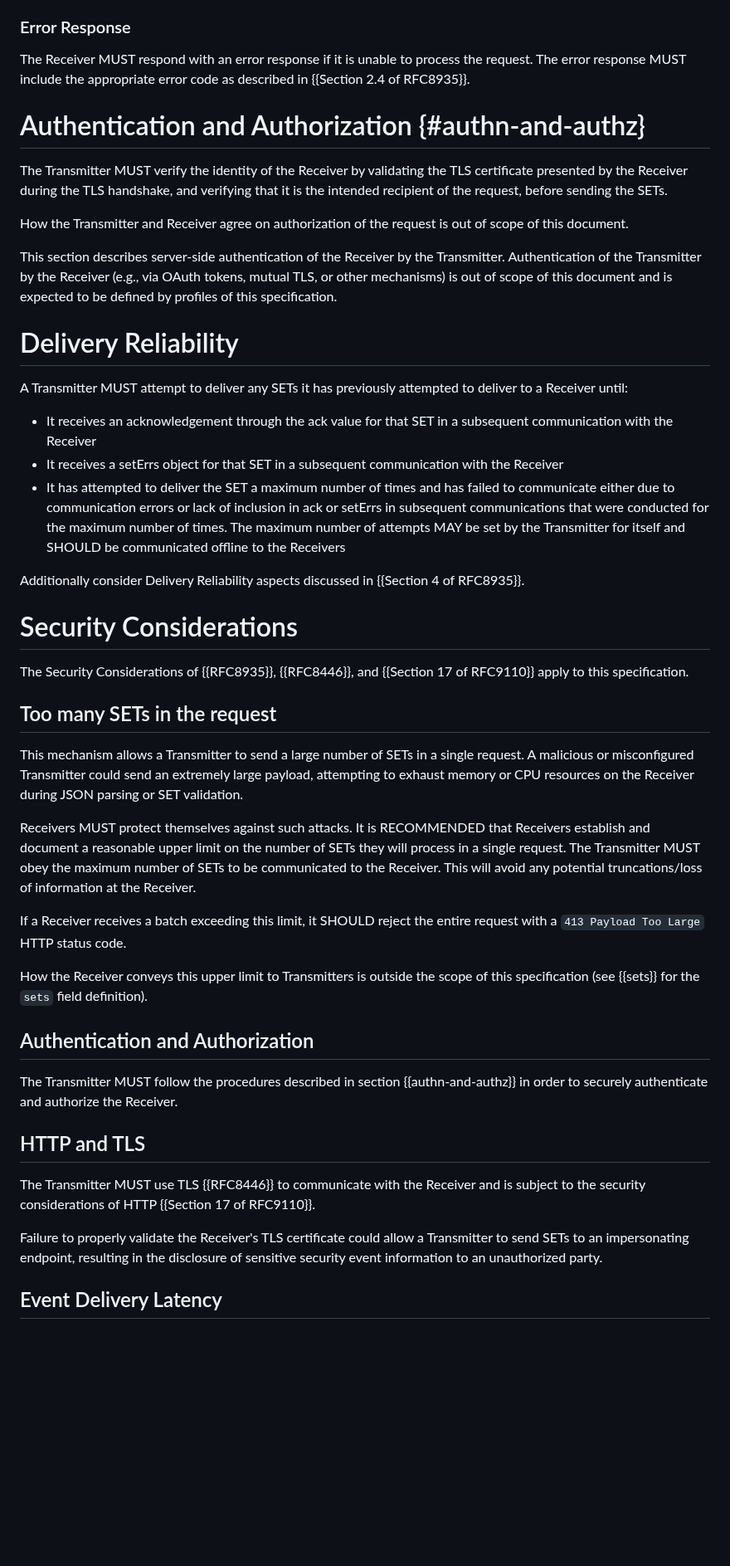
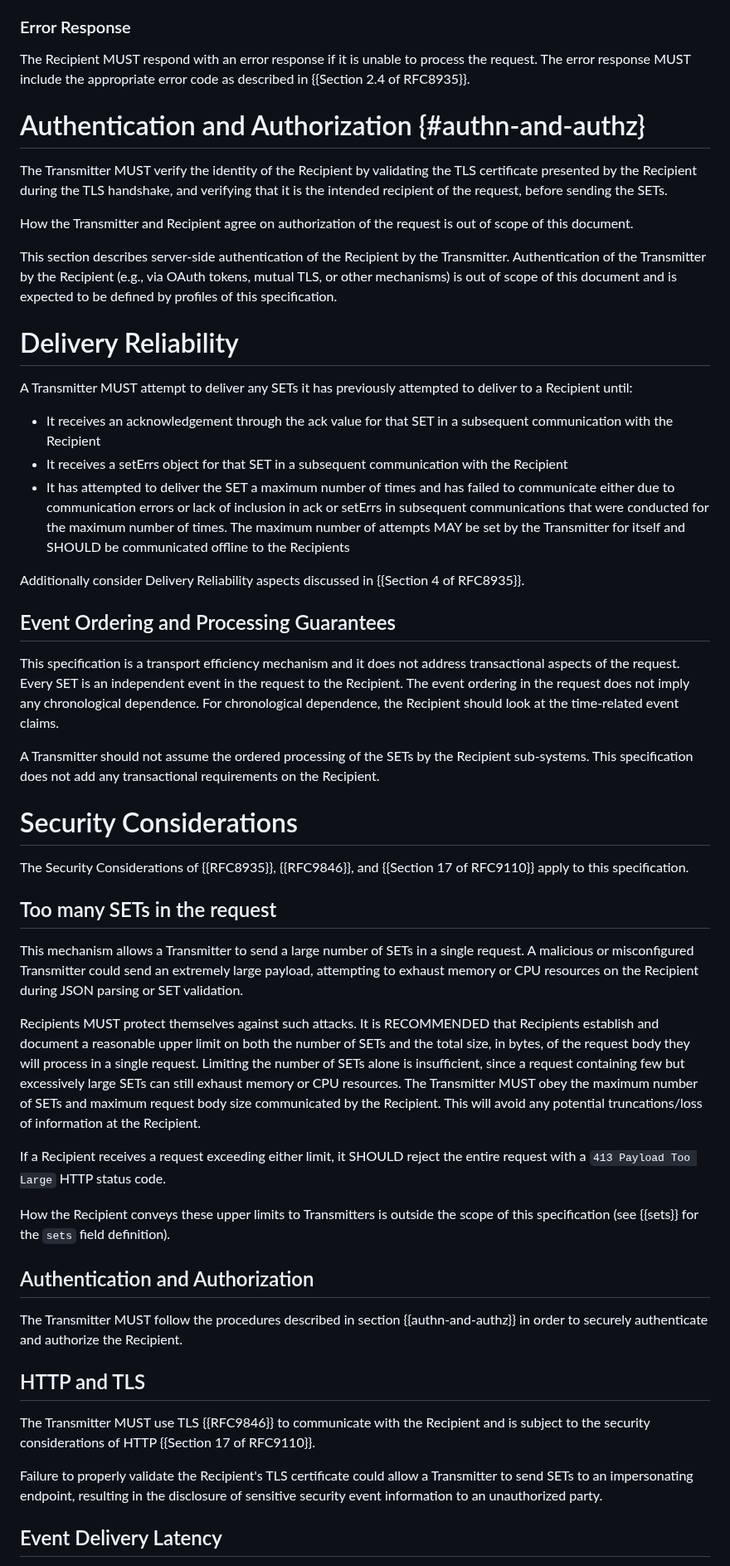
Before and after one commit to appsdesh/draft-deshpande-secevent-http-multi-set-push, a Markdown page: draft-deshpande-secevent-http-multi-set-push.md, the part around one of its changes. Shown at 83% size. GitHub-like rendering; blank space fills up the shorter version.

```diff
--- a/draft-deshpande-secevent-http-multi-set-push.md
+++ b/draft-deshpande-secevent-http-multi-set-push.md
@@ -255,52 +257,58 @@ A Response may contain `jti` values in its ack or setErrs that do not correspond
 
 ### Error Response
 
-The Receiver MUST respond with an error response if it is unable to process the request. The error response MUST include the appropriate error code as described in {{Section 2.4 of RFC8935}}.
+The Recipient MUST respond with an error response if it is unable to process the request. The error response MUST include the appropriate error code as described in {{Section 2.4 of RFC8935}}.
 
 # Authentication and Authorization {#authn-and-authz}
 
-The Transmitter MUST verify the identity of the Receiver by validating
-the TLS certificate presented by the Receiver during the TLS handshake, and verifying that
+The Transmitter MUST verify the identity of the Recipient by validating
+the TLS certificate presented by the Recipient during the TLS handshake, and verifying that
 it is the intended recipient of the request, before sending the SETs.
 
-How the Transmitter and Receiver agree on authorization of the request is out of scope of this document.
+How the Transmitter and Recipient agree on authorization of the request is out of scope of this document.
 
-This section describes server-side authentication of the Receiver by the Transmitter. Authentication of the Transmitter by the Receiver (e.g., via OAuth tokens, mutual TLS, or other mechanisms) is out of scope of this document and is expected to be defined by profiles of this specification.
+This section describes server-side authentication of the Recipient by the Transmitter. Authentication of the Transmitter by the Recipient (e.g., via OAuth tokens, mutual TLS, or other mechanisms) is out of scope of this document and is expected to be defined by profiles of this specification.
 
 # Delivery Reliability
 
-A Transmitter MUST attempt to deliver any SETs it has previously attempted to deliver to a Receiver until:
+A Transmitter MUST attempt to deliver any SETs it has previously attempted to deliver to a Recipient until:
 
-   - It receives an acknowledgement through the ack value for that SET in a subsequent communication with the Receiver
-   - It receives a setErrs object for that SET in a subsequent communication with the Receiver
-   - It has attempted to deliver the SET a maximum number of times and has failed to communicate either due to communication errors or lack of inclusion in ack or setErrs in subsequent communications that were conducted for the maximum number of times. The maximum number of attempts MAY be set by the Transmitter for itself and SHOULD be communicated offline to the Receivers
+   - It receives an acknowledgement through the ack value for that SET in a subsequent communication with the Recipient
+   - It receives a setErrs object for that SET in a subsequent communication with the Recipient
+   - It has attempted to deliver the SET a maximum number of times and has failed to communicate either due to communication errors or lack of inclusion in ack or setErrs in subsequent communications that were conducted for the maximum number of times. The maximum number of attempts MAY be set by the Transmitter for itself and SHOULD be communicated offline to the Recipients
 
 Additionally consider Delivery Reliability aspects discussed in {{Section 4 of RFC8935}}.
 
+## Event Ordering and Processing Guarantees
+
+This specification is a transport efficiency mechanism and it does not address transactional aspects of the request. Every SET is an independent event in the request to the Recipient. The event ordering in the request does not imply any chronological dependence. For chronological dependence, the Recipient should look at the time-related event claims.
+
+A Transmitter should not assume the ordered processing of the SETs by the Recipient sub-systems. This specification does not add any transactional requirements on the Recipient.
+
 # Security Considerations
 
-The Security Considerations of {{RFC8935}}, {{RFC8446}}, and {{Section 17 of RFC9110}} apply to this specification.
+The Security Considerations of {{RFC8935}}, {{RFC9846}}, and {{Section 17 of RFC9110}} apply to this specification.
 
 ## Too many SETs in the request
 
-This mechanism allows a Transmitter to send a large number of SETs in a single request. A malicious or misconfigured Transmitter could send an extremely large payload, attempting to exhaust memory or CPU resources on the Receiver during JSON parsing or SET validation.
+This mechanism allows a Transmitter to send a large number of SETs in a single request. A malicious or misconfigured Transmitter could send an extremely large payload, attempting to exhaust memory or CPU resources on the Recipient during JSON parsing or SET validation.
 
-Receivers MUST protect themselves against such attacks. It is RECOMMENDED that Receivers establish and document a reasonable upper limit on the number of SETs they will process in a single request. The Transmitter MUST obey the maximum number of SETs to be communicated to the Receiver. This will avoid any potential truncations/loss of information at the Receiver.
+Recipients MUST protect themselves against such attacks. It is RECOMMENDED that Recipients establish and document a reasonable upper limit on both the number of SETs and the total size, in bytes, of the request body they will process in a single request. Limiting the number of SETs alone is insufficient, since a request containing few but excessively large SETs can still exhaust memory or CPU resources. The Transmitter MUST obey the maximum number of SETs and maximum request body size communicated by the Recipient. This will avoid any potential truncations/loss of information at the Recipient.
 
-If a Receiver receives a batch exceeding this limit, it SHOULD reject the entire request with a `413 Payload Too Large` HTTP status code.
+If a Recipient receives a request exceeding either limit, it SHOULD reject the entire request with a `413 Payload Too Large` HTTP status code.
 
-How the Receiver conveys this upper limit to Transmitters is outside the scope of this specification (see {{sets}} for the `sets` field definition).
+How the Recipient conveys these upper limits to Transmitters is outside the scope of this specification (see {{sets}} for the `sets` field definition).
 
 
 ## Authentication and Authorization
 
-The Transmitter MUST follow the procedures described in section {{authn-and-authz}} in order to securely authenticate and authorize the Receiver.
+The Transmitter MUST follow the procedures described in section {{authn-and-authz}} in order to securely authenticate and authorize the Recipient.
 
 ## HTTP and TLS
 
-The Transmitter MUST use TLS {{RFC8446}} to communicate with the Receiver and is subject to the security considerations of HTTP {{Section 17 of RFC9110}}.
+The Transmitter MUST use TLS {{RFC9846}} to communicate with the Recipient and is subject to the security considerations of HTTP {{Section 17 of RFC9110}}.
 
-Failure to properly validate the Receiver's TLS certificate could allow a Transmitter to send SETs to an impersonating endpoint, resulting in the disclosure of sensitive security event information to an unauthorized party.
+Failure to properly validate the Recipient's TLS certificate could allow a Transmitter to send SETs to an impersonating endpoint, resulting in the disclosure of sensitive security event information to an unauthorized party.
 
 ## Event Delivery Latency
 
```
Also changed, not shown: other parts of draft-deshpande-secevent-http-multi-set-push.md (+28 -32 lines).
